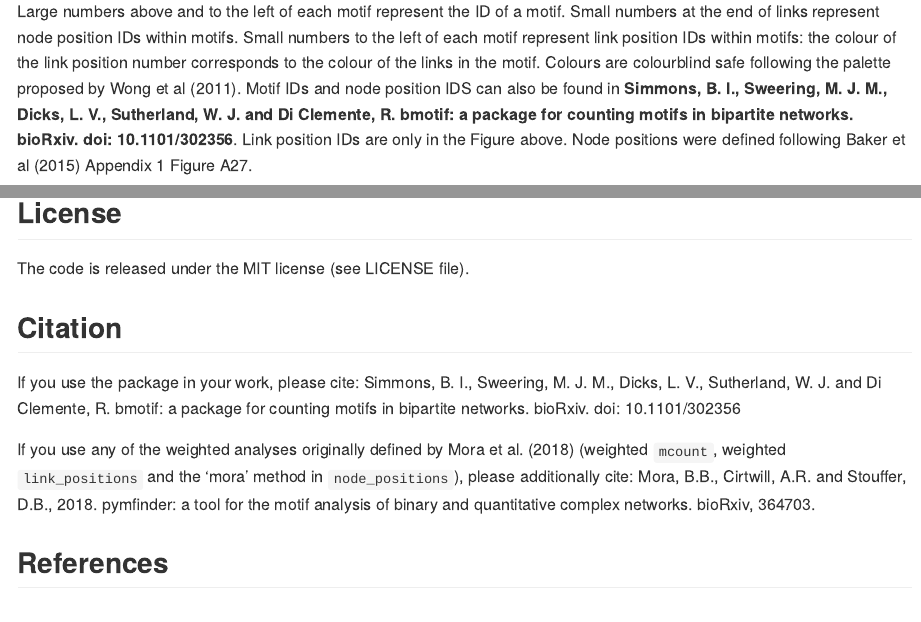
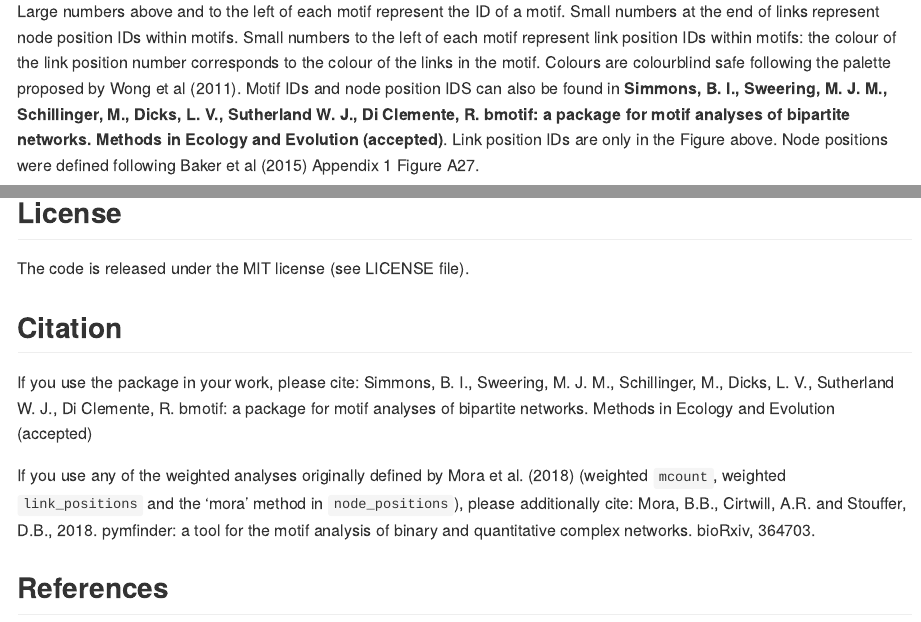
Before and after one commit to SimmonsBI/bmotif, an R Markdown document (README.Rmd): the page in a window 1100 px wide, from 1390 px down, and a second part further down, joined at a grey line. The pictures show the output file README.md that the author committed with the source, drawn offline in the style of GitHub; badge pictures from the web are left out.

Commit message:
Added MEE reference

```diff
--- a/README.Rmd
+++ b/README.Rmd
@@ -48,7 +48,7 @@ install.packages("devtools")
 
 ![Motif dictionary](./man/figures/dictionary.png?raw=true "Motif dictionary")
 
-Large numbers above and to the left of each motif represent the ID of a motif. Small numbers at the end of links represent node position IDs within motifs. Small numbers to the left of each motif represent link position IDs within motifs: the colour of the link position number corresponds to the colour of the links in the motif. Colours are colourblind safe following the palette proposed by Wong et al (2011). Motif IDs and node position IDS can also be found in **Simmons, B. I., Sweering, M. J. M., Dicks, L. V., Sutherland, W. J. and Di Clemente, R. bmotif: a package for counting motifs in bipartite networks. bioRxiv. doi: 10.1101/302356**. Link position IDs are only in the Figure above. Node positions were defined following Baker et al (2015) Appendix 1 Figure A27.
+Large numbers above and to the left of each motif represent the ID of a motif. Small numbers at the end of links represent node position IDs within motifs. Small numbers to the left of each motif represent link position IDs within motifs: the colour of the link position number corresponds to the colour of the links in the motif. Colours are colourblind safe following the palette proposed by Wong et al (2011). Motif IDs and node position IDS can also be found in **Simmons, B. I., Sweering, M. J. M., Schillinger, M., Dicks, L. V., Sutherland W. J., Di Clemente, R. bmotif: a package for motif analyses of bipartite networks. Methods in Ecology and Evolution (accepted)**. Link position IDs are only in the Figure above. Node positions were defined following Baker et al (2015) Appendix 1 Figure A27.
 
 
 Consider the example of motif 5:
@@ -80,7 +80,7 @@ The code is released under the MIT license (see LICENSE file).
 
 ## Citation
 If you use the package in your work, please cite:
-Simmons, B. I., Sweering, M. J. M., Dicks, L. V., Sutherland, W. J. and Di Clemente, R. bmotif: a package for counting motifs in bipartite networks. bioRxiv. doi: 10.1101/302356
+Simmons, B. I., Sweering, M. J. M., Schillinger, M., Dicks, L. V., Sutherland W. J., Di Clemente, R. bmotif: a package for motif analyses of bipartite networks. Methods in Ecology and Evolution (accepted)
 
 If you use any of the weighted analyses originally defined by Mora et al. (2018) (weighted `mcount`, weighted `link_positions` and the 'mora' method in `node_positions`), please additionally cite:
 Mora, B.B., Cirtwill, A.R. and Stouffer, D.B., 2018. pymfinder: a tool for the motif analysis of binary and quantitative complex networks. bioRxiv, 364703.
```
Also changed, not shown: README.md.
